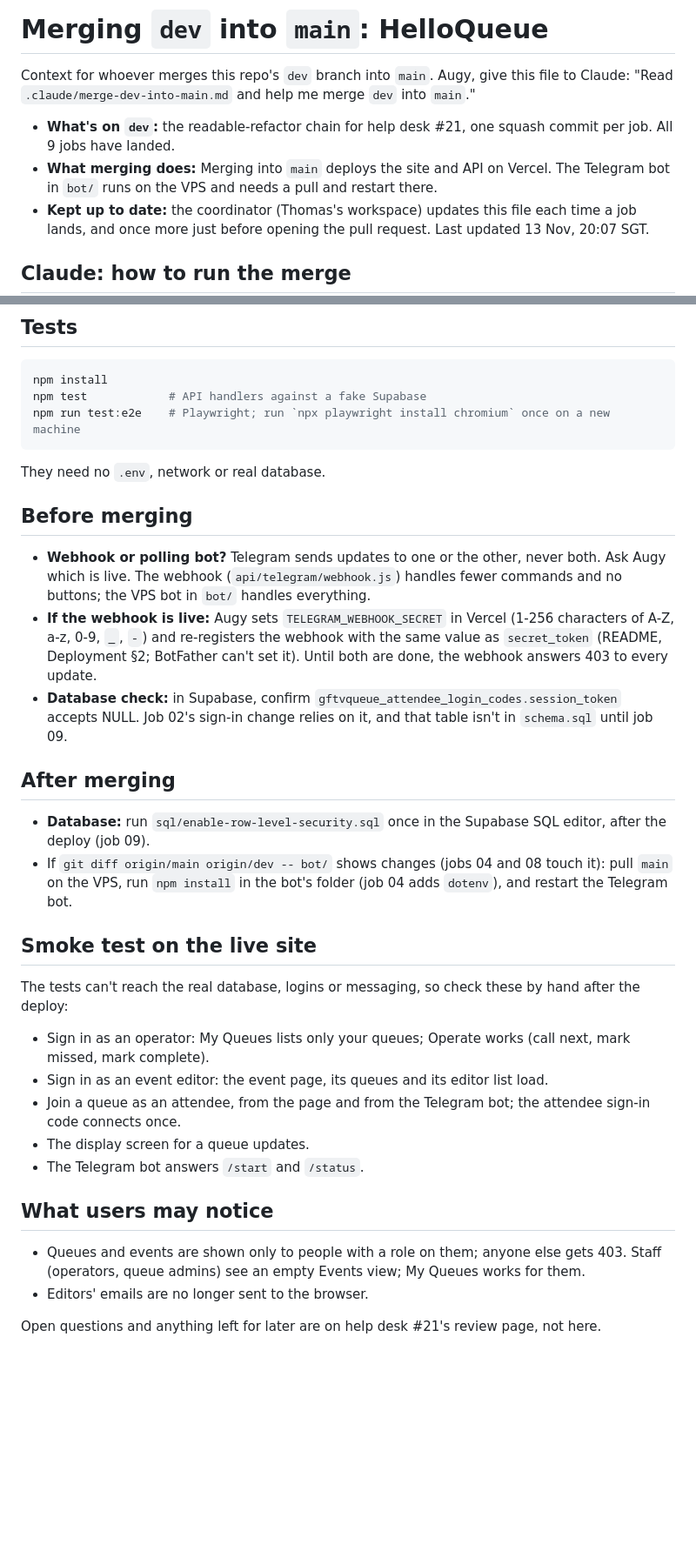
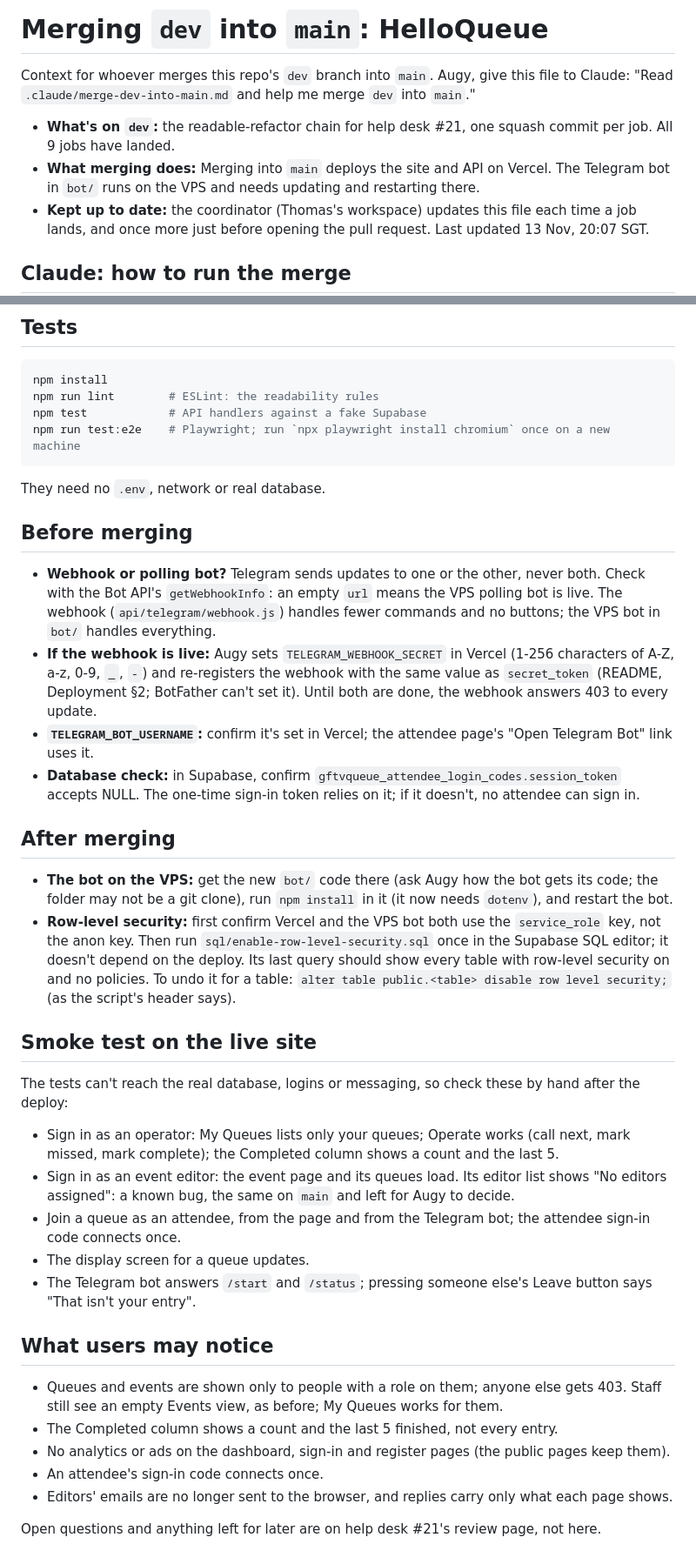
Before and after one commit to augy-studios/gftv-helloqueue, a Markdown page: .claude/merge-dev-into-main.md, 2 parts joined by grey strips. Shown at 87% size. Drawn GitHub-style; blank space fills up the shorter version.

Commit message:
Merge context: final for the pull request (help desk #21)

````diff
--- a/.claude/merge-dev-into-main.md
+++ b/.claude/merge-dev-into-main.md
@@ -3,7 +3,7 @@
 Context for whoever merges this repo's `dev` branch into `main`. Augy, give this file to Claude: "Read `.claude/merge-dev-into-main.md` and help me merge `dev` into `main`."
 
 - **What's on `dev`:** the readable-refactor chain for help desk #21, one squash commit per job. All 9 jobs have landed.
-- **What merging does:** Merging into `main` deploys the site and API on Vercel. The Telegram bot in `bot/` runs on the VPS and needs a pull and restart there.
+- **What merging does:** Merging into `main` deploys the site and API on Vercel. The Telegram bot in `bot/` runs on the VPS and needs updating and restarting there.
 - **Kept up to date:** the coordinator (Thomas's workspace) updates this file each time a job lands, and once more just before opening the pull request. Last updated 13 Nov, 20:07 SGT.
 
 ## Claude: how to run the merge
@@ -39,6 +39,7 @@ Each job's commit message lists what changed and how it was reviewed. The full b
 
 ```bash
 npm install
+npm run lint        # ESLint: the readability rules
 npm test            # API handlers against a fake Supabase
 npm run test:e2e    # Playwright; run `npx playwright install chromium` once on a new machine
 ```
@@ -47,28 +48,32 @@ They need no `.env`, network or real database.
 
 ## Before merging
 
-- **Webhook or polling bot?** Telegram sends updates to one or the other, never both. Ask Augy which is live. The webhook (`api/telegram/webhook.js`) handles fewer commands and no buttons; the VPS bot in `bot/` handles everything.
+- **Webhook or polling bot?** Telegram sends updates to one or the other, never both. Check with the Bot API's `getWebhookInfo`: an empty `url` means the VPS polling bot is live. The webhook (`api/telegram/webhook.js`) handles fewer commands and no buttons; the VPS bot in `bot/` handles everything.
 - **If the webhook is live:** Augy sets `TELEGRAM_WEBHOOK_SECRET` in Vercel (1-256 characters of A-Z, a-z, 0-9, `_`, `-`) and re-registers the webhook with the same value as `secret_token` (README, Deployment §2; BotFather can't set it). Until both are done, the webhook answers 403 to every update.
-- **Database check:** in Supabase, confirm `gftvqueue_attendee_login_codes.session_token` accepts NULL. Job 02's sign-in change relies on it, and that table isn't in `schema.sql` until job 09.
+- **`TELEGRAM_BOT_USERNAME`:** confirm it's set in Vercel; the attendee page's "Open Telegram Bot" link uses it.
+- **Database check:** in Supabase, confirm `gftvqueue_attendee_login_codes.session_token` accepts NULL. The one-time sign-in token relies on it; if it doesn't, no attendee can sign in.
 
 ## After merging
 
-- **Database:** run `sql/enable-row-level-security.sql` once in the Supabase SQL editor, after the deploy (job 09).
-- If `git diff origin/main origin/dev -- bot/` shows changes (jobs 04 and 08 touch it): pull `main` on the VPS, run `npm install` in the bot's folder (job 04 adds `dotenv`), and restart the Telegram bot.
+- **The bot on the VPS:** get the new `bot/` code there (ask Augy how the bot gets its code; the folder may not be a git clone), run `npm install` in it (it now needs `dotenv`), and restart the bot.
+- **Row-level security:** first confirm Vercel and the VPS bot both use the `service_role` key, not the anon key. Then run `sql/enable-row-level-security.sql` once in the Supabase SQL editor; it doesn't depend on the deploy. Its last query should show every table with row-level security on and no policies. To undo it for a table: `alter table public.<table> disable row level security;` (as the script's header says).
 
 ## Smoke test on the live site
 
 The tests can't reach the real database, logins or messaging, so check these by hand after the deploy:
 
-- Sign in as an operator: My Queues lists only your queues; Operate works (call next, mark missed, mark complete).
-- Sign in as an event editor: the event page, its queues and its editor list load.
+- Sign in as an operator: My Queues lists only your queues; Operate works (call next, mark missed, mark complete); the Completed column shows a count and the last 5.
+- Sign in as an event editor: the event page and its queues load. Its editor list shows "No editors assigned": a known bug, the same on `main` and left for Augy to decide.
 - Join a queue as an attendee, from the page and from the Telegram bot; the attendee sign-in code connects once.
 - The display screen for a queue updates.
-- The Telegram bot answers `/start` and `/status`.
+- The Telegram bot answers `/start` and `/status`; pressing someone else's Leave button says "That isn't your entry".
 
 ## What users may notice
 
-- Queues and events are shown only to people with a role on them; anyone else gets 403. Staff (operators, queue admins) see an empty Events view; My Queues works for them.
-- Editors' emails are no longer sent to the browser.
+- Queues and events are shown only to people with a role on them; anyone else gets 403. Staff still see an empty Events view, as before; My Queues works for them.
+- The Completed column shows a count and the last 5 finished, not every entry.
+- No analytics or ads on the dashboard, sign-in and register pages (the public pages keep them).
+- An attendee's sign-in code connects once.
+- Editors' emails are no longer sent to the browser, and replies carry only what each page shows.
 
 Open questions and anything left for later are on help desk #21's review page, not here.
````
